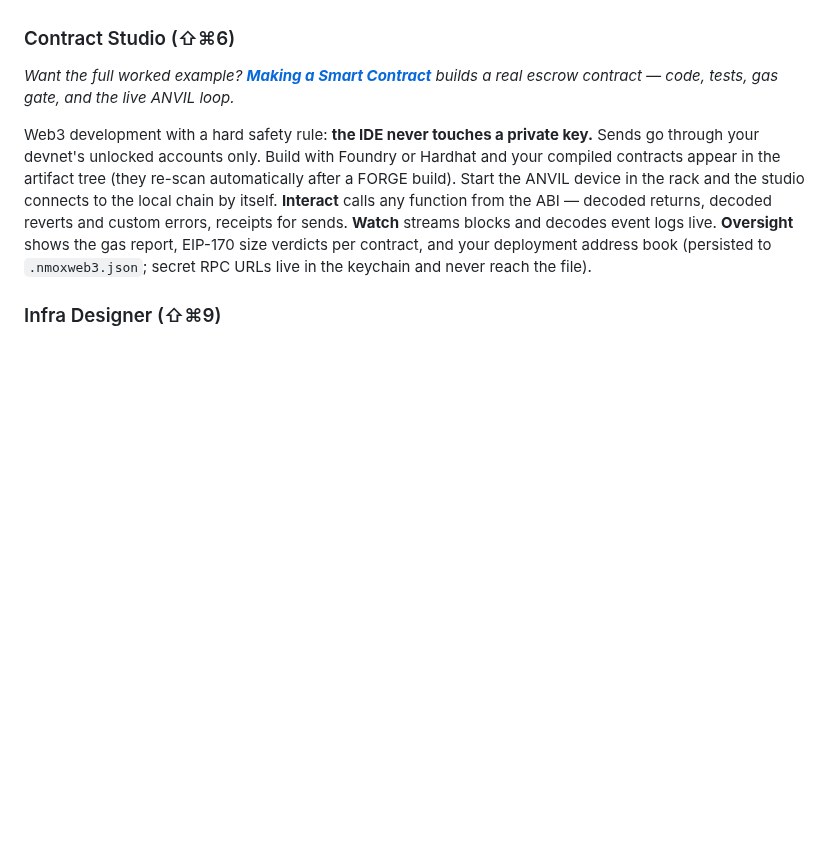
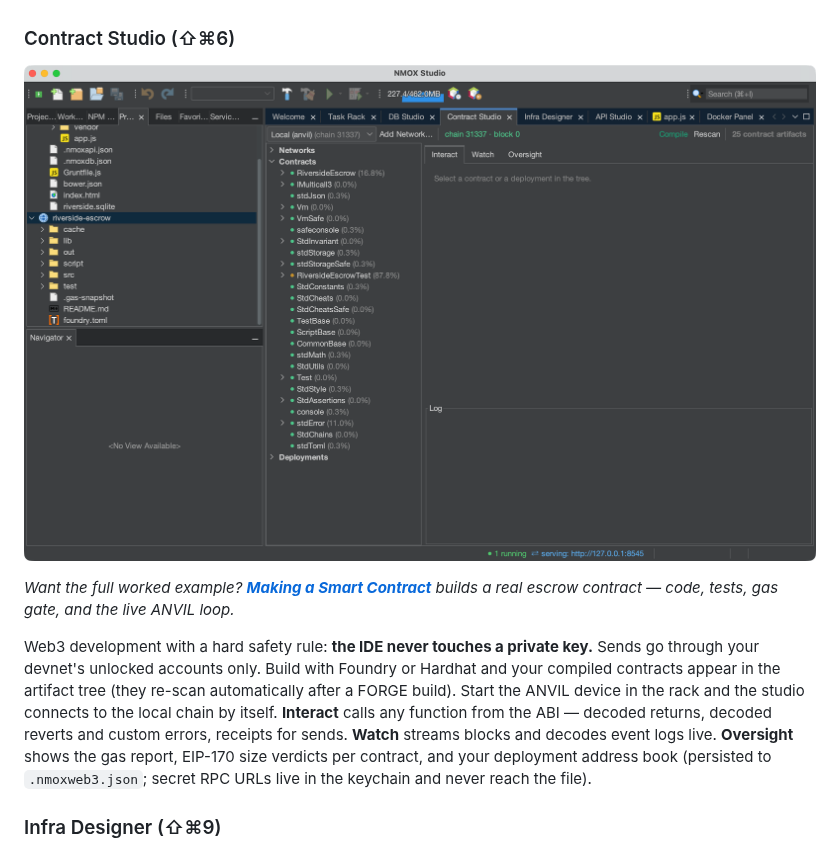
Before and after one commit to NMOX/NMOX-Studio, a Markdown page: docs/user-guide.md, the part around the change. GitHub-like rendering; pictures changed too: docs/images/contract-studio.png (added); blank space fills up the shorter version.

Commit message:
docs: Contract Studio screenshot — live ANVIL chain, escrow artifacts, auto-connect
Captured with the RiversideEscrow project aimed and the Web3 Bench
preset's ANVIL running: chain 31337 connected by itself (the v1.35
ChainAutoConnect doing its job on camera), the contract in the
artifact tree with EIP-170 usage, and the ⇄ serving chip carrying the
RPC URL.

Co-Authored-By: Claude Opus 4.8 (1M context) <noreply@anthropic.com>

```diff
--- a/docs/user-guide.md
+++ b/docs/user-guide.md
@@ -191,6 +191,8 @@ NetBeans Database Explorer connections (Oracle, Derby, anything with a
 JDBC driver) appear in the tree too and run in the same console.
 
 ### Contract Studio (⇧⌘6)
+![ANVIL running in the rack, and Contract Studio connected to it by itself — chain 31337, the escrow contract in the artifact tree with its EIP-170 size usage, the live RPC on the serving chip](images/contract-studio.png)
+
 *Want the full worked example? **[Making a Smart Contract](making-a-smart-contract.md)** builds a real escrow contract — code, tests, gas gate, and the live ANVIL loop.*
 
 Web3 development with a hard safety rule: **the IDE never touches a
```
